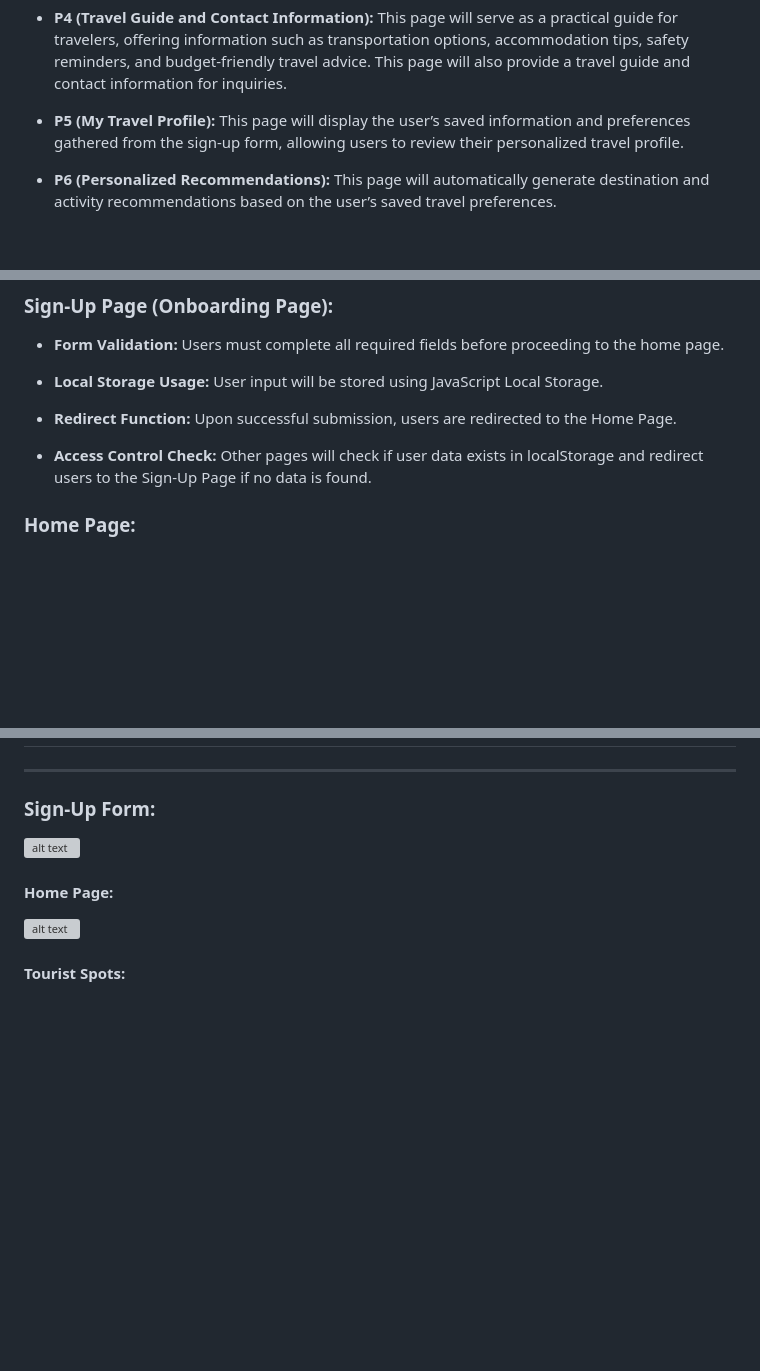
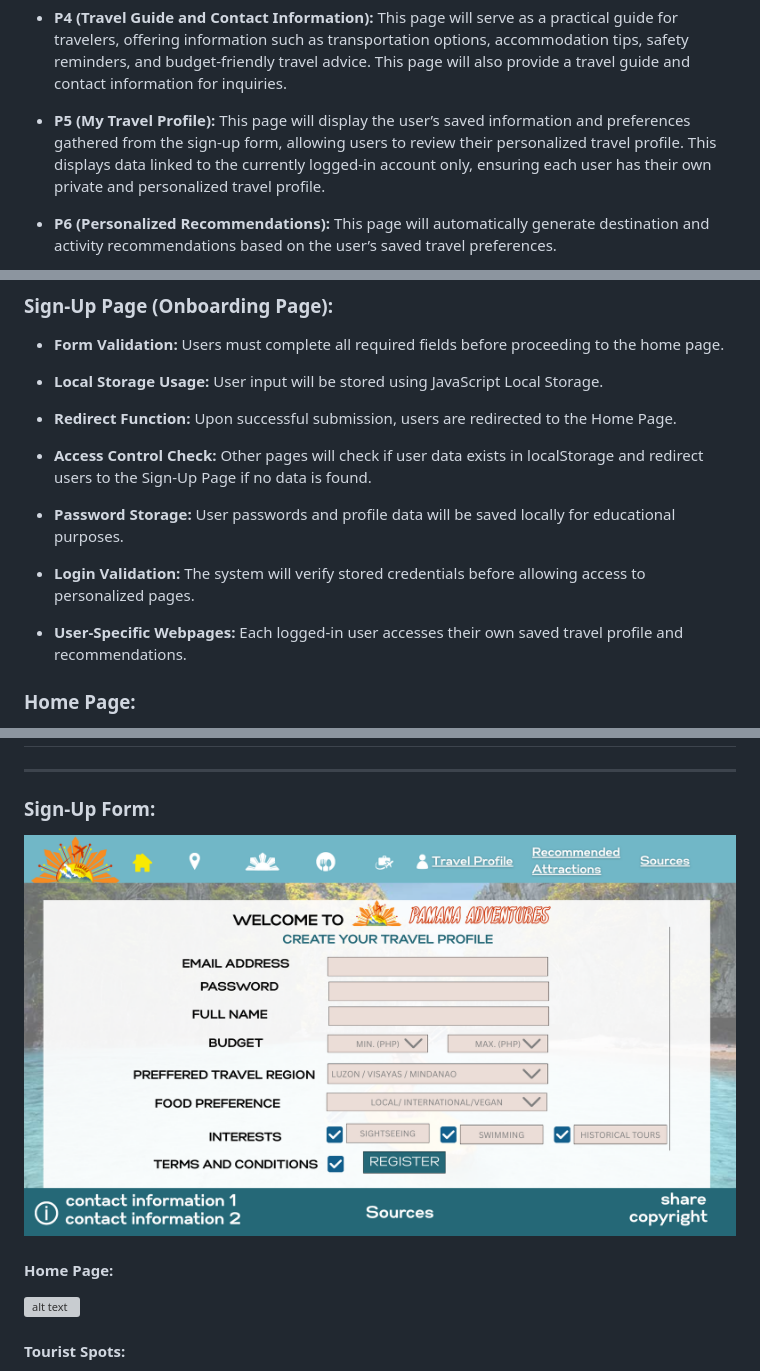
Before and after one commit to rafaelayatco/WDProjBeGaborniYatco, a Markdown page: README.md, 3 parts joined by grey strips. Rendered like a GitHub page; pictures changed too: assets/wireframe/login.png (added); blank space fills up the shorter version; grey boxes are pictures that could not be loaded.

```diff
--- a/README.md
+++ b/README.md
@@ -26,7 +26,7 @@ This page will serve as a required onboarding or loading page before users can a
 - **P4 (Travel Guide and Contact Information):** This page will serve as a practical guide for travelers, offering information such as transportation options, accommodation tips, safety reminders, and budget-friendly travel advice. This page will also provide a travel guide and contact information for inquiries.
 
 - **P5 (My Travel Profile):**
-This page will display the user’s saved information and preferences gathered from the sign-up form, allowing users to review their personalized travel profile.
+This page will display the user’s saved information and preferences gathered from the sign-up form, allowing users to review their personalized travel profile. This displays data linked to the currently logged-in account only, ensuring each user has their own private and personalized travel profile.
 
 - **P6 (Personalized Recommendations):**
 This page will automatically generate destination and activity recommendations based on the user’s saved travel preferences.
@@ -45,6 +45,12 @@ This page will automatically generate destination and activity recommendations b
 - **Redirect Function:** Upon successful submission, users are redirected to the Home Page.
 
 - **Access Control Check:** Other pages will check if user data exists in localStorage and redirect users to the Sign-Up Page if no data is found.
+
+- **Password Storage:** User passwords and profile data will be saved locally for educational purposes.
+
+- **Login Validation:** The system will verify stored credentials before allowing access to personalized pages.
+
+- **User-Specific Webpages:** Each logged-in user accesses their own saved travel profile and recommendations.
 
 ### Home Page:
 
@@ -136,7 +144,7 @@ A secondary form will be embedded in the Food Reccomendations page. This form al
 ## Wireframe
 ******
 ### Sign-Up Form:
-![alt text](assets/wireframe/signup.png)
+![alt text](assets/wireframe/login.png)
 #### Home Page:
 ![alt text](assets/wireframe/2.png)
 #### Tourist Spots:
```
Also changed, not shown: other parts of README.md (+4 -2 lines), assets/wireframe/Wireframe (3).png (added).
